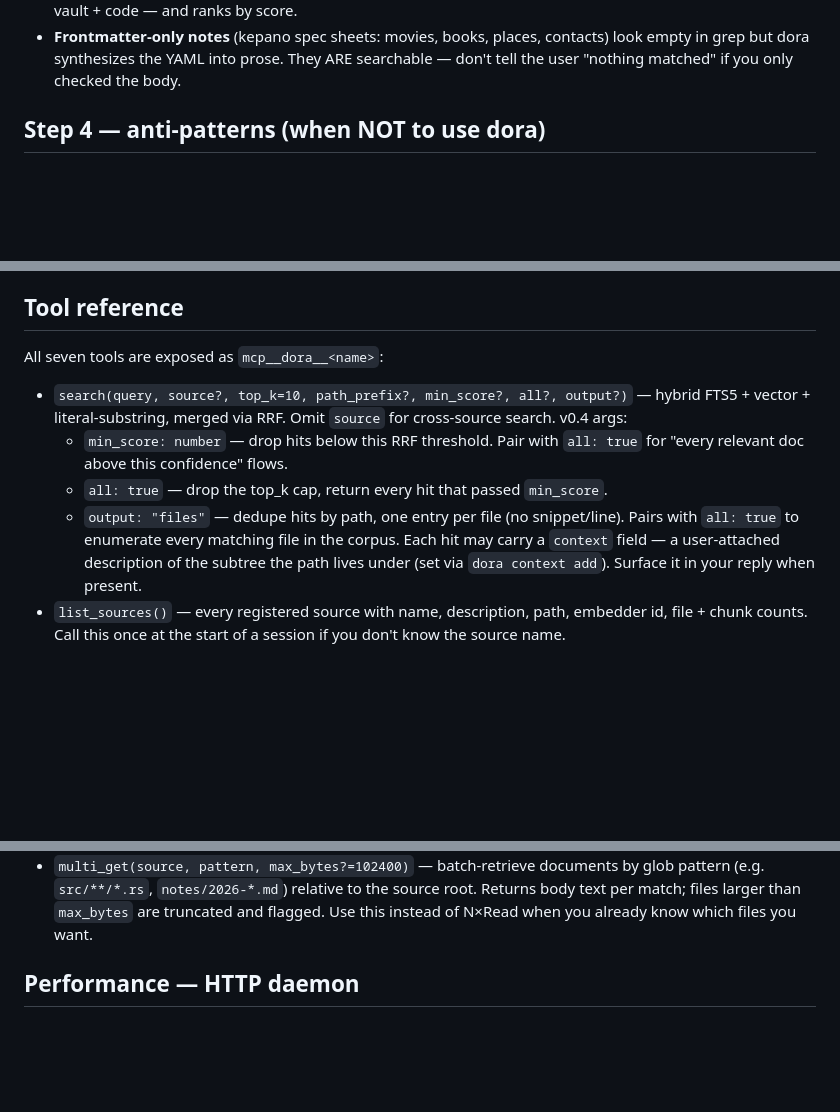
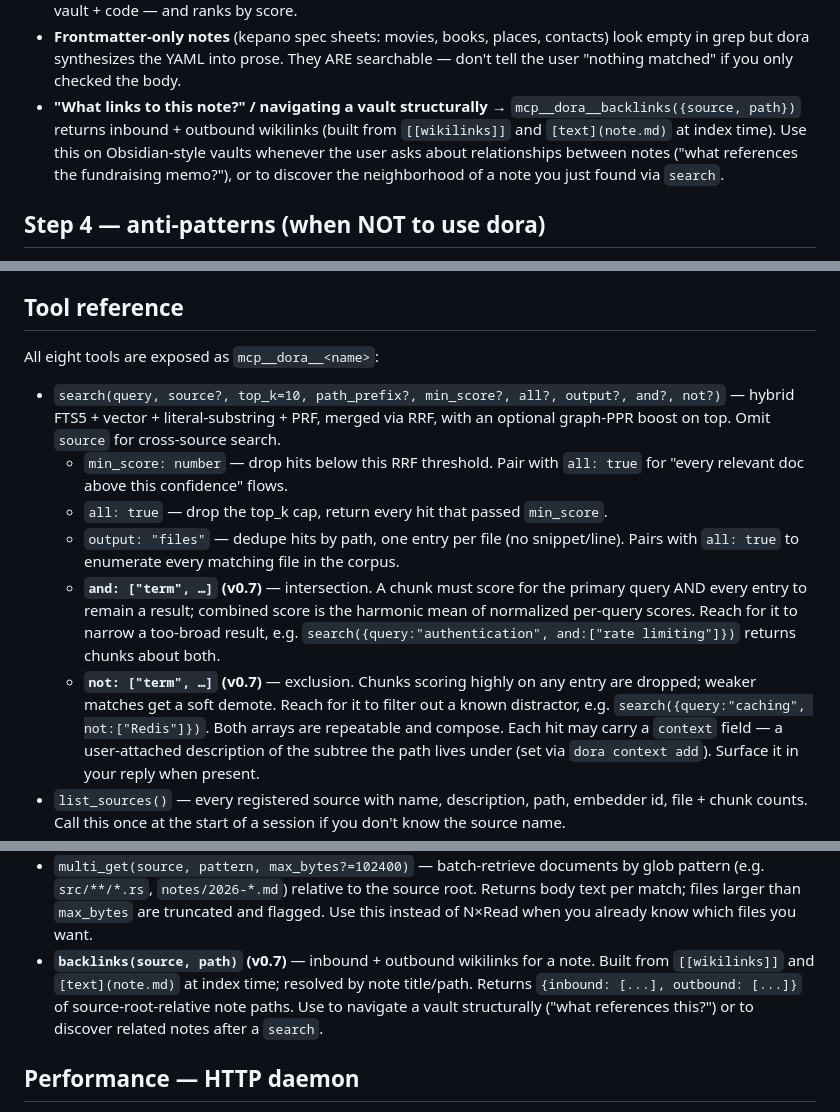
Before and after one commit to rach/dora, a Markdown page: skills/dora/SKILL.md, 3 parts joined by grey strips. Rendered like a GitHub page; blank space fills up the shorter version.

Commit message:
skill: document v0.7 backlinks tool + and/not search params
The boolean note from this session was already in the v0.6 callout box, but
the tool reference still said "seven tools" and didn't list backlinks or the
new search args. Adds:

- backlinks(source, path) entry in the tool reference + a use-case in the
  notes playbook ("what links to this note?")
- and / not args under search() with concrete examples
- bumps "seven" -> "eight"

Co-Authored-By: Claude Opus 4.7 <noreply@anthropic.com>

```diff
--- a/skills/dora/SKILL.md
+++ b/skills/dora/SKILL.md
@@ -111,6 +111,11 @@ Notes mode uses a smaller toolset — `search` does most of the work.
 - **Frontmatter-only notes** (kepano spec sheets: movies, books, places, contacts) look empty in
   grep but dora synthesizes the YAML into prose. They ARE searchable — don't tell the user
   "nothing matched" if you only checked the body.
+- **"What links to this note?" / navigating a vault structurally** → `mcp__dora__backlinks({source, path})`
+  returns inbound + outbound wikilinks (built from `[[wikilinks]]` and `[text](note.md)` at
+  index time). Use this on Obsidian-style vaults whenever the user asks about relationships
+  between notes ("what references the fundraising memo?"), or to discover the neighborhood
+  of a note you just found via `search`.
 
 ## Step 4 — anti-patterns (when NOT to use dora)
 
@@ -127,16 +132,24 @@ full file context, then `Edit`. Don't force every step through dora.
 
 ## Tool reference
 
-All seven tools are exposed as `mcp__dora__<name>`:
+All eight tools are exposed as `mcp__dora__<name>`:
 
-- `search(query, source?, top_k=10, path_prefix?, min_score?, all?, output?)` — hybrid
-  FTS5 + vector + literal-substring, merged via RRF. Omit `source` for cross-source search.
-  v0.4 args:
+- `search(query, source?, top_k=10, path_prefix?, min_score?, all?, output?, and?, not?)` —
+  hybrid FTS5 + vector + literal-substring + PRF, merged via RRF, with an optional graph-PPR
+  boost on top. Omit `source` for cross-source search.
   - `min_score: number` — drop hits below this RRF threshold. Pair with `all: true` for
     "every relevant doc above this confidence" flows.
   - `all: true` — drop the top_k cap, return every hit that passed `min_score`.
   - `output: "files"` — dedupe hits by path, one entry per file (no snippet/line). Pairs
     with `all: true` to enumerate every matching file in the corpus.
+  - **`and: ["term", …]` (v0.7)** — intersection. A chunk must score for the primary query
+    AND every entry to remain a result; combined score is the harmonic mean of normalized
+    per-query scores. Reach for it to narrow a too-broad result, e.g.
+    `search({query:"authentication", and:["rate limiting"]})` returns chunks about both.
+  - **`not: ["term", …]` (v0.7)** — exclusion. Chunks scoring highly on any entry are
+    dropped; weaker matches get a soft demote. Reach for it to filter out a known
+    distractor, e.g. `search({query:"caching", not:["Redis"]})`. Both arrays are
+    repeatable and compose.
   Each hit may carry a `context` field — a user-attached description of the subtree the
   path lives under (set via `dora context add`). Surface it in your reply when present.
 - `list_sources()` — every registered source with name, description, path, embedder id, file +
@@ -152,6 +165,10 @@ All seven tools are exposed as `mcp__dora__<name>`:
   (e.g. `src/**/*.rs`, `notes/2026-*.md`) relative to the source root. Returns body text per
   match; files larger than `max_bytes` are truncated and flagged. Use this instead of N×Read
   when you already know which files you want.
+- **`backlinks(source, path)` (v0.7)** — inbound + outbound wikilinks for a note. Built from
+  `[[wikilinks]]` and `[text](note.md)` at index time; resolved by note title/path. Returns
+  `{inbound: [...], outbound: [...]}` of source-root-relative note paths. Use to navigate a
+  vault structurally ("what references this?") or to discover related notes after a `search`.
 
 ## Performance — HTTP daemon
 
```
